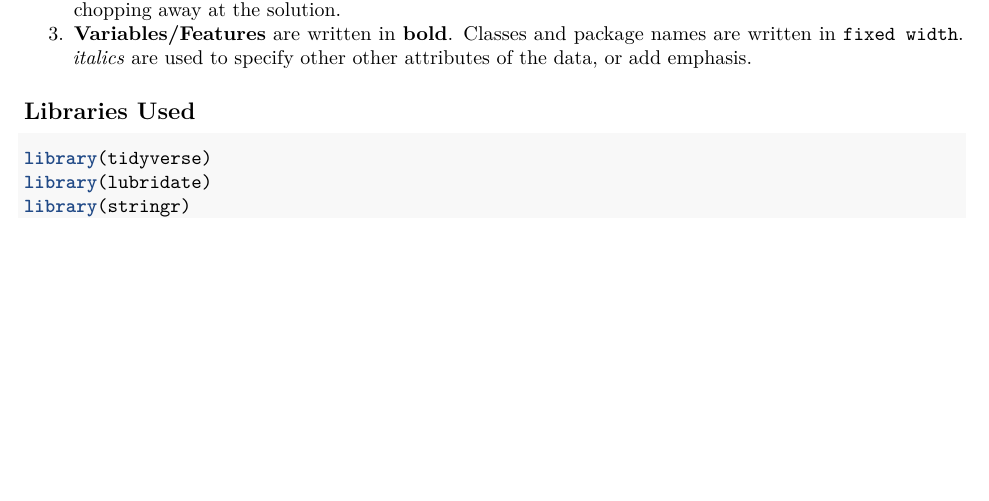
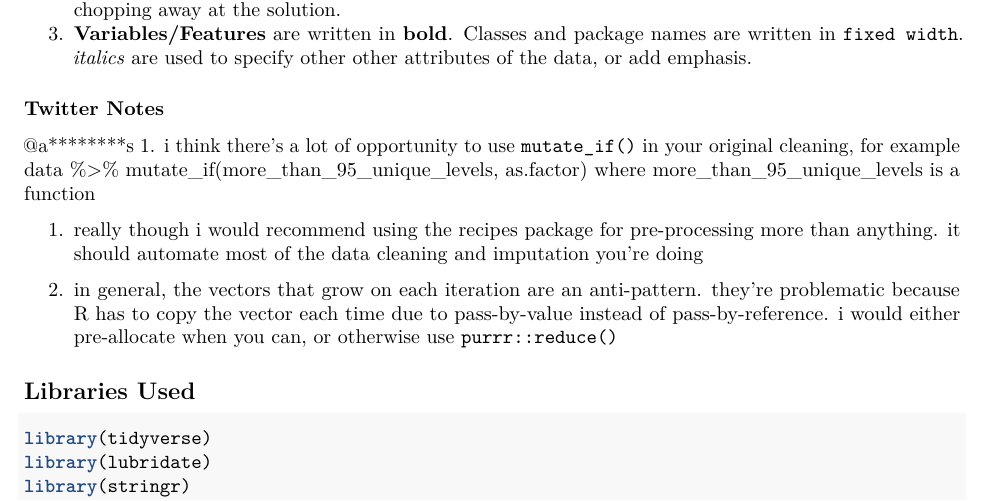
Before and after one commit to geoff-bernstein/SpringLeaf, an R Markdown document (SpringLeaf.Rmd): part of page 2 of 12, cut so that both start at the same text, the shorter picture padded with empty space. Rendered offline with R 4.5, knitr and Pandoc, then LaTeX, with nearby package versions; the code chunks are not run, so their results and figures are left out.

Commit message:
Added Twitter Notes

```diff
--- a/SpringLeaf.Rmd
+++ b/SpringLeaf.Rmd
@@ -47,6 +47,19 @@ While cleaning, I found that `caret`'s built-in function `knnImpute` was not imp
 [^1]: SpringLeaf changed their name to OneMain Financial as of three months after launching this competition.
 [^2]: https://www.kaggle.com/c/springleaf-marketing-response
 [^3]: Since date objects can be coerced to numerics, I could possibly create a random object generator for the
+
+
+
+### Twitter Notes
+
+@a********s
+1. i think there's a lot of opportunity to use `mutate_if()` in your original cleaning, for example
+data %>% mutate_if(more_than_95_unique_levels, as.factor)  where more_than_95_unique_levels is a function
+
+1. really though i would recommend using the recipes package for pre-processing more than anything.  it should automate most of the data cleaning and imputation you're doing
+
+1. in general, the vectors that grow on each iteration are an anti-pattern. they're problematic because R has to copy the vector each time due to pass-by-value instead of pass-by-reference.  i would either pre-allocate when you can, or otherwise use `purrr::reduce()`
+
 
 
 ## Libraries Used
```
Also changed, not shown: SpringLeaf.Rmd (3 more changed lines).
